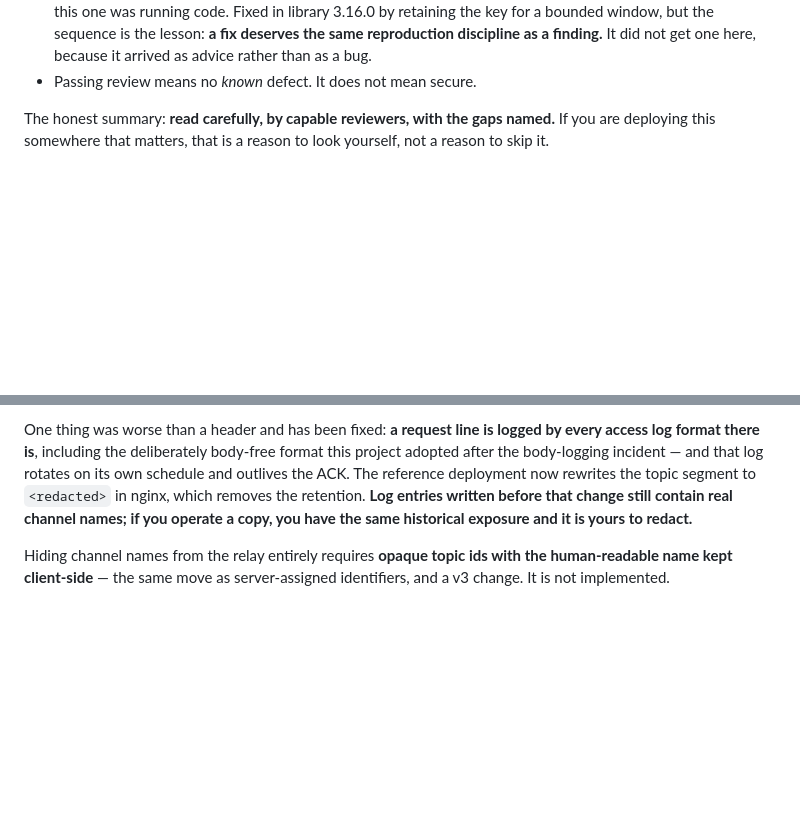
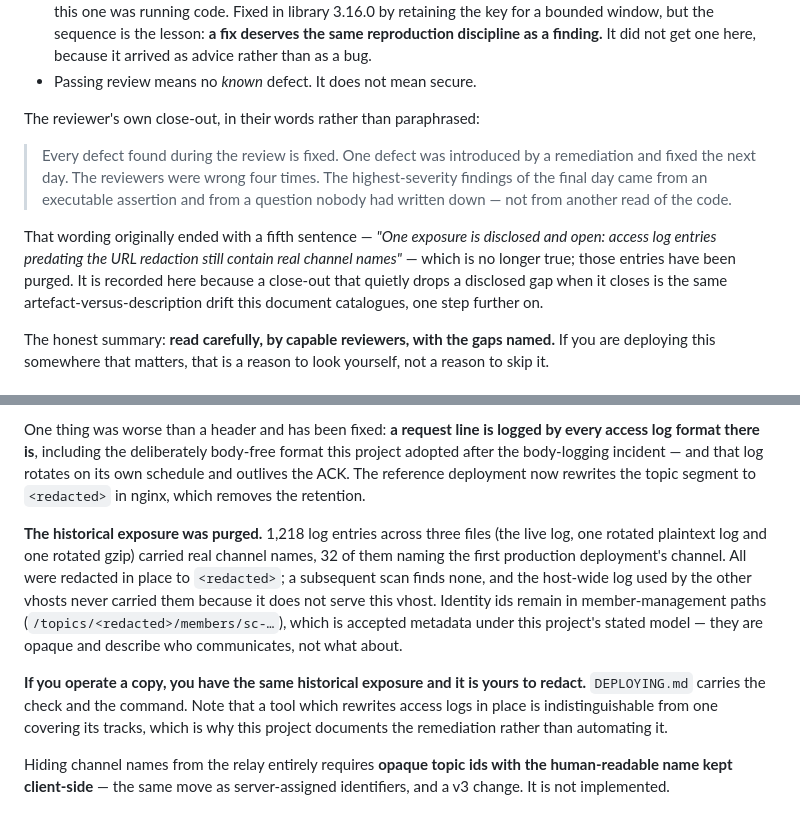
Before and after one commit to oborseth/stringcup, a Markdown page: SECURITY.md, 2 parts joined by grey strips. GitHub-like rendering; blank space fills up the shorter version.

```diff
--- a/SECURITY.md
+++ b/SECURITY.md
@@ -79,6 +79,21 @@ the measurements, so a reader can re-run them rather than trust the summary.
   deserves the same reproduction discipline as a finding.** It did not get one
   here, because it arrived as advice rather than as a bug.
 - Passing review means no *known* defect. It does not mean secure.
+
+The reviewer's own close-out, in their words rather than paraphrased:
+
+> Every defect found during the review is fixed. One defect was introduced by
+> a remediation and fixed the next day. The reviewers were wrong four times.
+> The highest-severity findings of the final day came from an executable
+> assertion and from a question nobody had written down — not from another
+> read of the code.
+
+That wording originally ended with a fifth sentence — *"One exposure is
+disclosed and open: access log entries predating the URL redaction still
+contain real channel names"* — which is no longer true; those entries have
+been purged. It is recorded here because a close-out that quietly drops a
+disclosed gap when it closes is the same artefact-versus-description drift
+this document catalogues, one step further on.
 
 The honest summary: **read carefully, by capable reviewers, with the gaps
 named.** If you are deploying this somewhere that matters, that is a reason to
@@ -296,9 +311,23 @@ logged by every access log format there is**, including the deliberately
 body-free format this project adopted after the body-logging incident — and
 that log rotates on its own schedule and outlives the ACK. The reference
 deployment now rewrites the topic segment to `<redacted>` in nginx, which
-removes the retention. **Log entries written before that change still contain
-real channel names; if you operate a copy, you have the same historical
-exposure and it is yours to redact.**
+removes the retention.
+
+**The historical exposure was purged.** 1,218 log entries across three files
+(the live log, one rotated plaintext log and one rotated gzip) carried real
+channel names, 32 of them naming the first production deployment's channel.
+All were redacted in place to `<redacted>`; a subsequent scan finds none, and
+the host-wide log used by the other vhosts never carried them because it does
+not serve this vhost. Identity ids remain in member-management paths
+(`/topics/<redacted>/members/sc-…`), which is accepted metadata under this
+project's stated model — they are opaque and describe who communicates, not
+what about.
+
+**If you operate a copy, you have the same historical exposure and it is yours
+to redact.** `DEPLOYING.md` carries the check and the command. Note that a
+tool which rewrites access logs in place is indistinguishable from one
+covering its tracks, which is why this project documents the remediation
+rather than automating it.
 
 Hiding channel names from the relay entirely requires **opaque topic ids with
 the human-readable name kept client-side** — the same move as server-assigned
```
Also changed, not shown: CHANGELOG.md (+37 -0 lines), DEPLOYING.md (+18 -0 lines).
